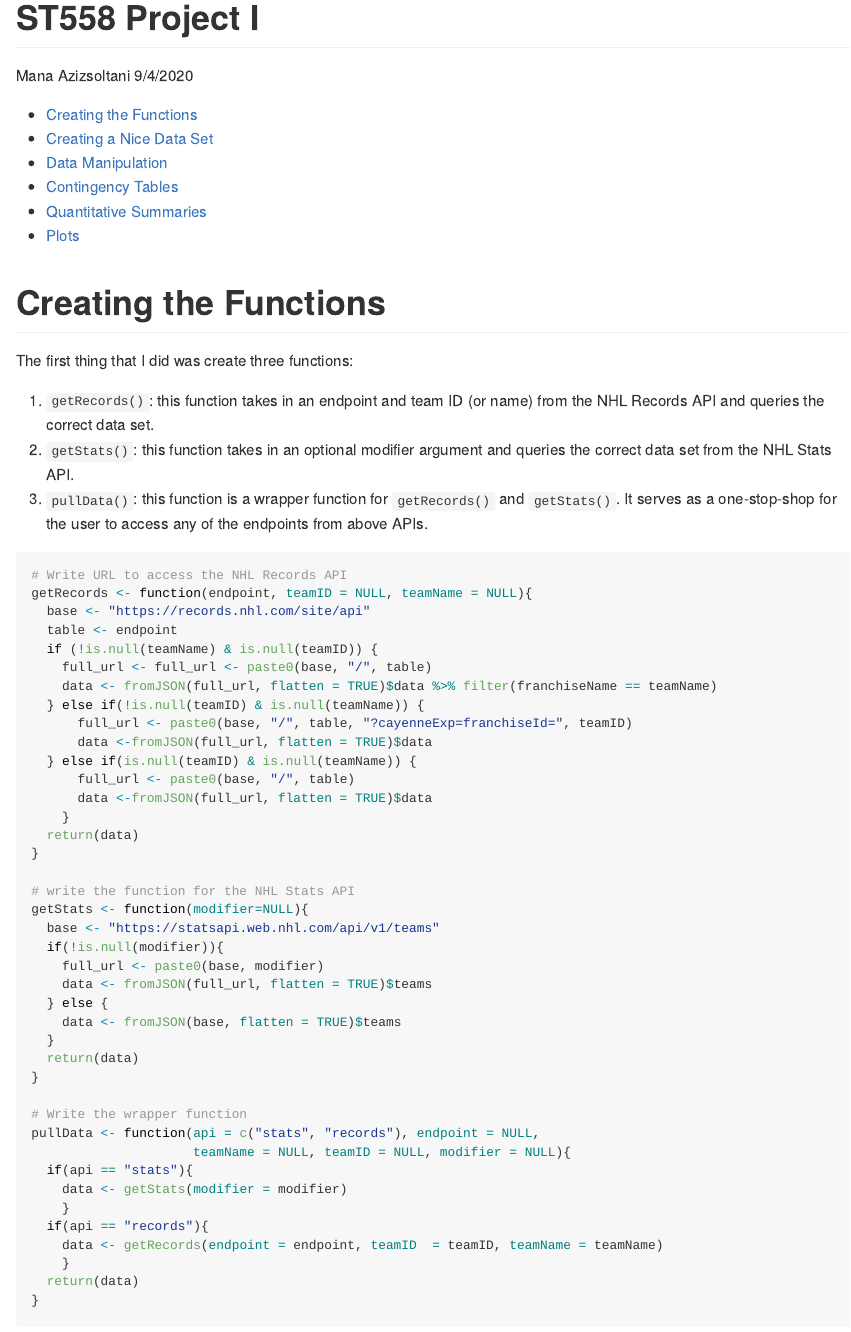
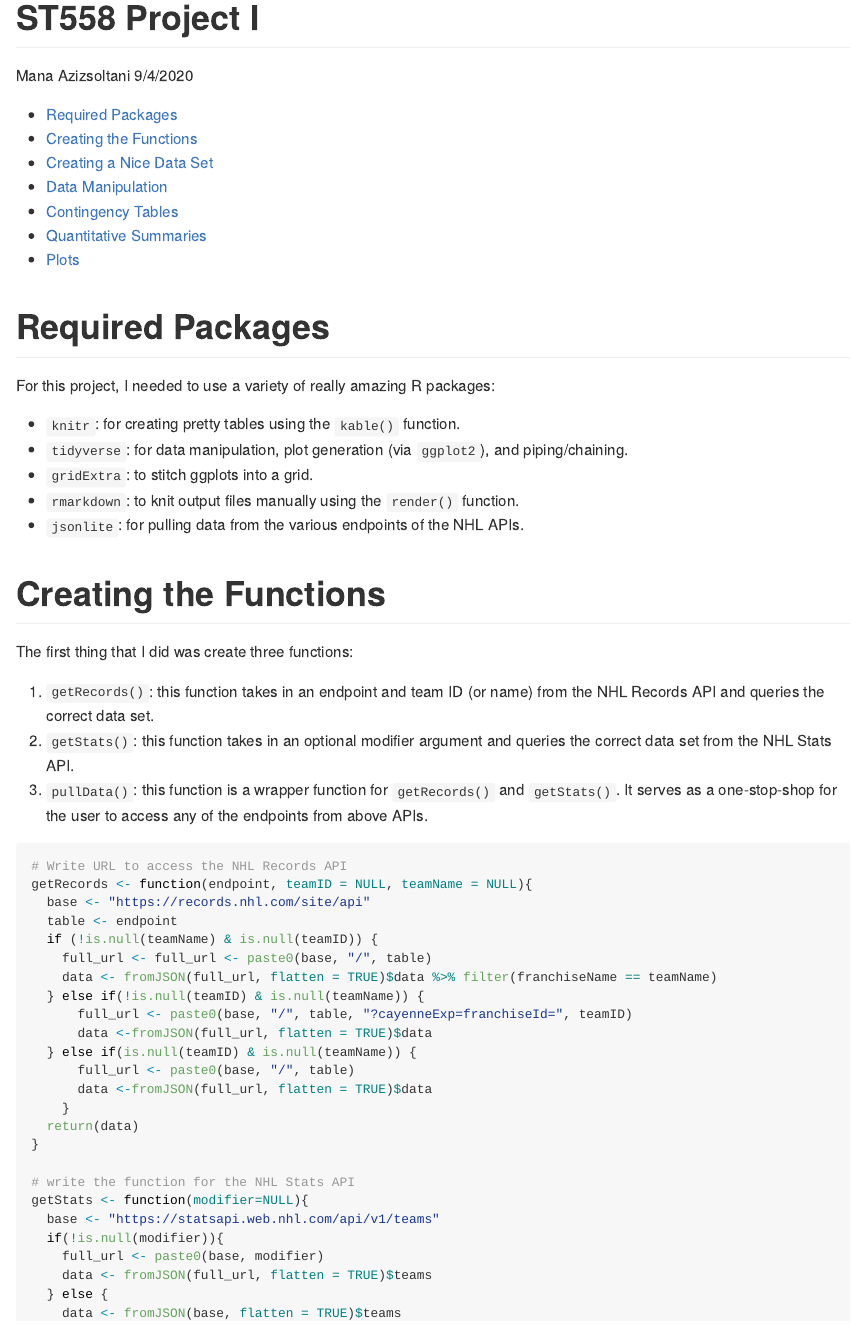
Before and after one commit to manaaziz/ST558-RProj1, an R Markdown document (ST558-RProj1.Rmd): the page in a window 1100 px wide, from its top. Rendered offline with R 4.5, knitr and Pandoc, with nearby package versions; some code elsewhere in the file could not run offline.

Commit message:
Added "Required Packages" Section

````diff
--- a/ST558-RProj1.Rmd
+++ b/ST558-RProj1.Rmd
@@ -8,6 +8,15 @@ output:
     toc_depth: 1
 ---
 
+# Required Packages
+For this project, I needed to use a variety of really amazing R packages:
+
+  * `knitr`: for creating pretty tables using the `kable()` function.
+  * `tidyverse`: for data manipulation, plot generation (via `ggplot2`), and piping/chaining.
+  * `gridExtra`: to stitch ggplots into a grid.
+  * `rmarkdown`: to knit output files manually using the `render()` function.
+  * `jsonlite`: for pulling data from the various endpoints of the NHL APIs.
+
 ```{r setup, include=FALSE, message=FALSE, warning=FALSE}
 # Load necessary packages
 library(knitr)
````
Also changed, not shown: README.md, README_files/figure-gfm/plot5-1.png (added), ST558-RProj1.Rmd (2 more changed lines).
